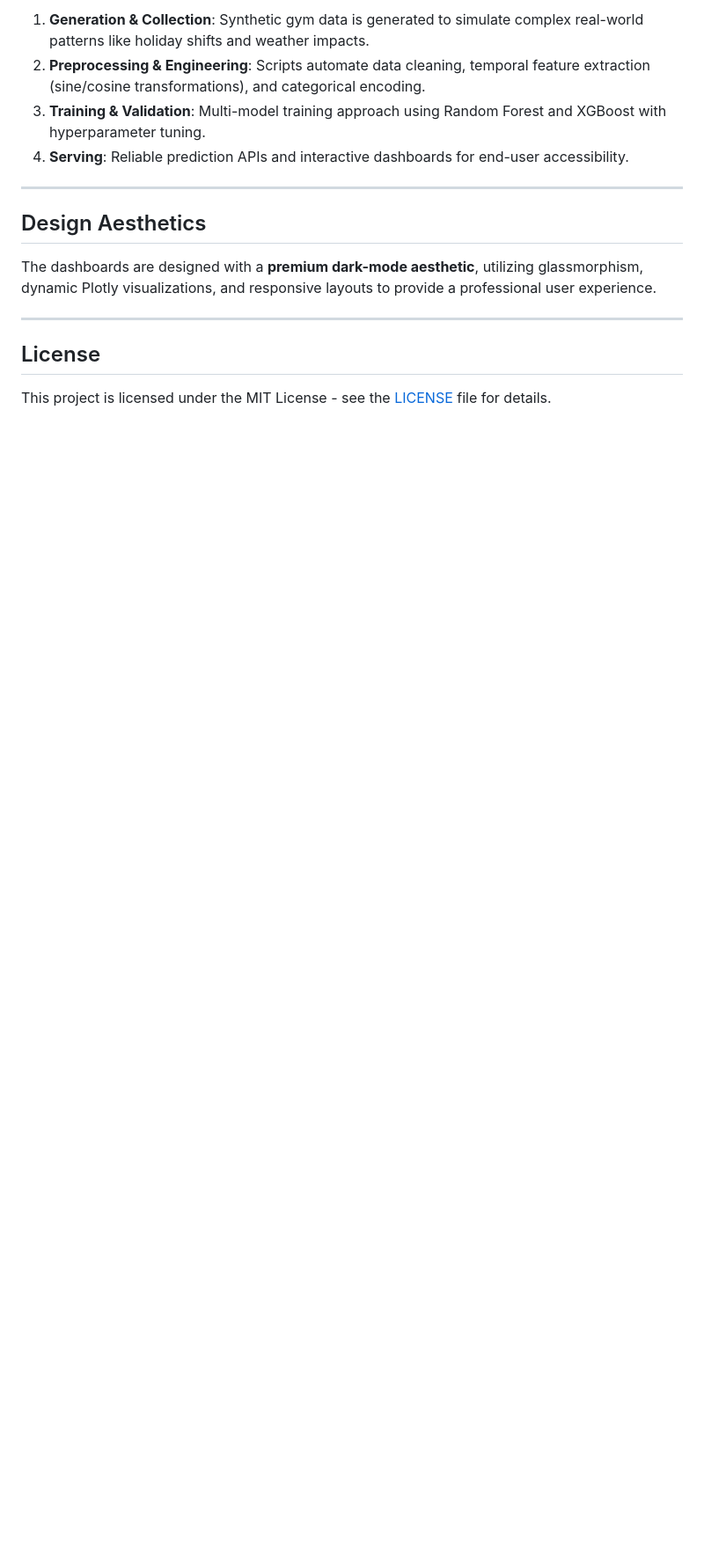
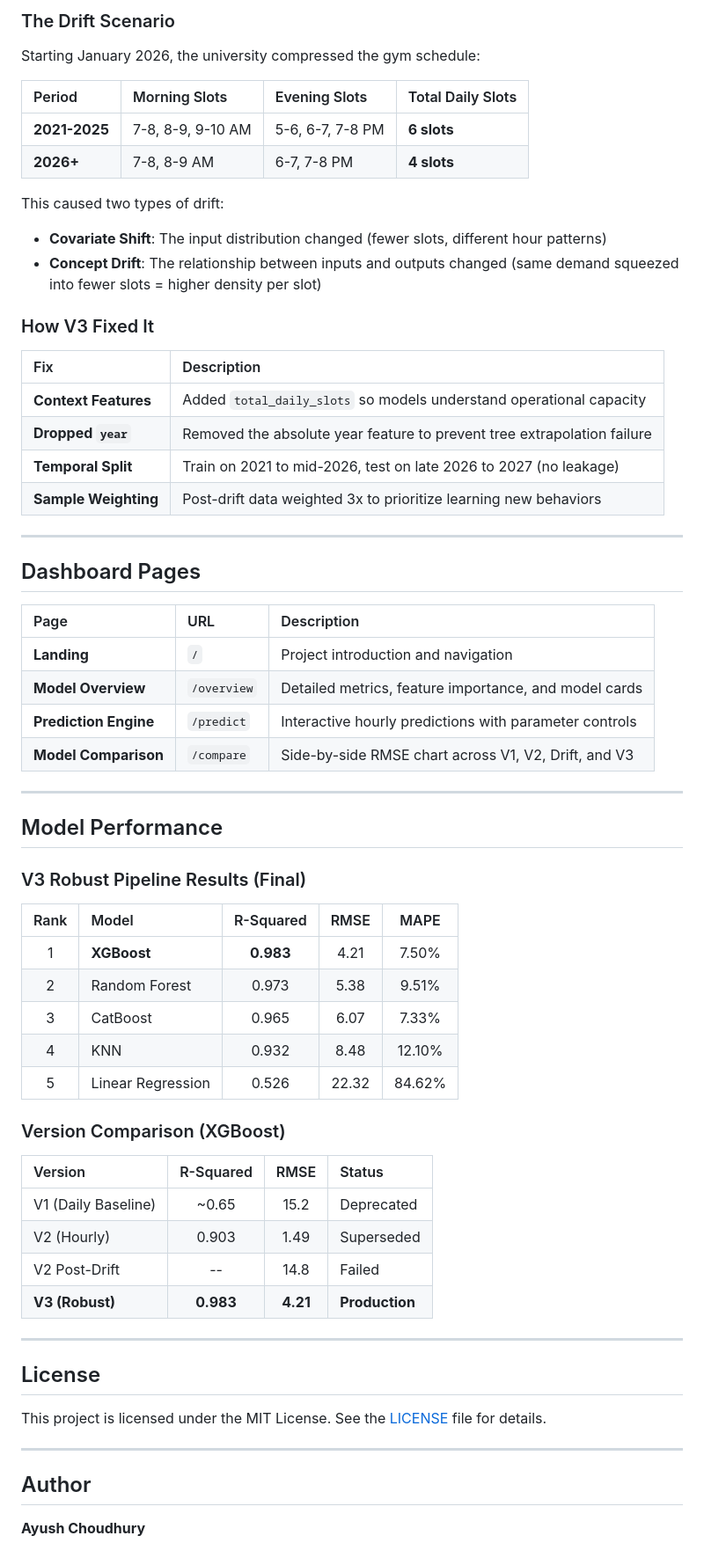
Before and after one commit to AyushC-0/Gym_Footfall_Prediction, a Markdown page: README.md, the part around one of its changes. Shown at 88% size. Drawn GitHub-style; blank space fills up the shorter version.

```diff
--- a/README.md
+++ b/README.md
@@ -108,17 +199,69 @@ graph TD
 
-1. **Generation & Collection**: Synthetic gym data is generated to simulate complex real-world patterns like holiday shifts and weather impacts.
-2. **Preprocessing & Engineering**: Scripts automate data cleaning, temporal feature extraction (sine/cosine transformations), and categorical encoding.
-3. **Training & Validation**: Multi-model training approach using Random Forest and XGBoost with hyperparameter tuning.
-4. **Serving**: Reliable prediction APIs and interactive dashboards for end-user accessibility.
+### The Drift Scenario
+
+Starting January 2026, the university compressed the gym schedule:
+
+| Period | Morning Slots | Evening Slots | Total Daily Slots |
+| :--- | :--- | :--- | :--- |
+| **2021-2025** | 7-8, 8-9, 9-10 AM | 5-6, 6-7, 7-8 PM | **6 slots** |
+| **2026+** | 7-8, 8-9 AM | 6-7, 7-8 PM | **4 slots** |
+
+This caused two types of drift:
+
+- **Covariate Shift**: The input distribution changed (fewer slots, different hour patterns)
+- **Concept Drift**: The relationship between inputs and outputs changed (same demand squeezed into fewer slots = higher density per slot)
+
+### How V3 Fixed It
+
+| Fix | Description |
+| :--- | :--- |
+| **Context Features** | Added `total_daily_slots` so models understand operational capacity |
+| **Dropped `year`** | Removed the absolute year feature to prevent tree extrapolation failure |
+| **Temporal Split** | Train on 2021 to mid-2026, test on late 2026 to 2027 (no leakage) |
+| **Sample Weighting** | Post-drift data weighted 3x to prioritize learning new behaviors |
 
 ---
 
-## Design Aesthetics
+## Dashboard Pages
 
-The dashboards are designed with a **premium dark-mode aesthetic**, utilizing glassmorphism, dynamic Plotly visualizations, and responsive layouts to provide a professional user experience.
+| Page | URL | Description |
+| :--- | :--- | :--- |
+| **Landing** | `/` | Project introduction and navigation |
+| **Model Overview** | `/overview` | Detailed metrics, feature importance, and model cards |
+| **Prediction Engine** | `/predict` | Interactive hourly predictions with parameter controls |
+| **Model Comparison** | `/compare` | Side-by-side RMSE chart across V1, V2, Drift, and V3 |
+
+---
+
+## Model Performance
+
+### V3 Robust Pipeline Results (Final)
+
+| Rank | Model | R-Squared | RMSE | MAPE |
+| :---: | :--- | :---: | :---: | :---: |
+| 1 | **XGBoost** | **0.983** | 4.21 | 7.50% |
+| 2 | Random Forest | 0.973 | 5.38 | 9.51% |
+| 3 | CatBoost | 0.965 | 6.07 | 7.33% |
+| 4 | KNN | 0.932 | 8.48 | 12.10% |
+| 5 | Linear Regression | 0.526 | 22.32 | 84.62% |
+
+### Version Comparison (XGBoost)
+
+| Version | R-Squared | RMSE | Status |
+| :--- | :---: | :---: | :--- |
+| V1 (Daily Baseline) | ~0.65 | 15.2 | Deprecated |
+| V2 (Hourly) | 0.903 | 1.49 | Superseded |
+| V2 Post-Drift | -- | 14.8 | Failed |
+| **V3 (Robust)** | **0.983** | **4.21** | **Production** |
 
 ---
 
 ## License
 
-This project is licensed under the MIT License - see the [LICENSE](LICENSE) file for details.
+This project is licensed under the MIT License. See the [LICENSE](LICENSE) file for details.
+
+---
+
+## Author
+
+**Ayush Choudhury**
```
Also changed, not shown: other parts of README.md (+161 -70 lines).
